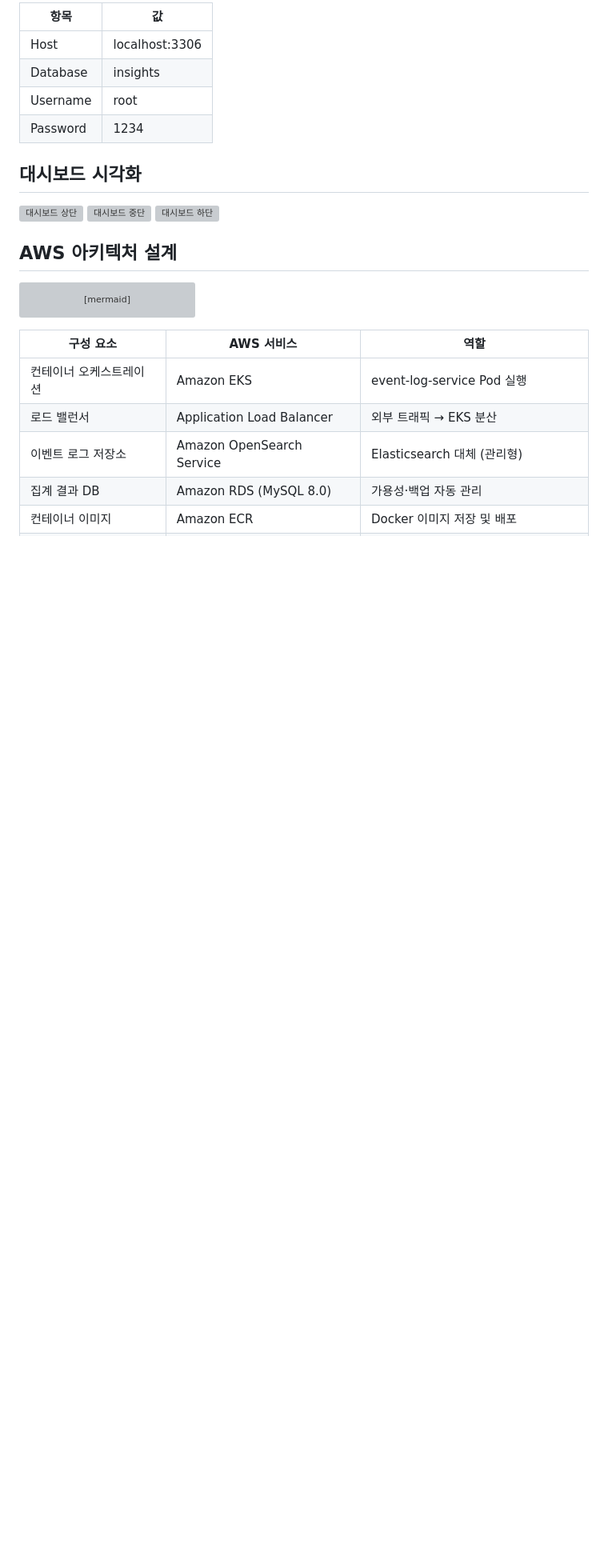
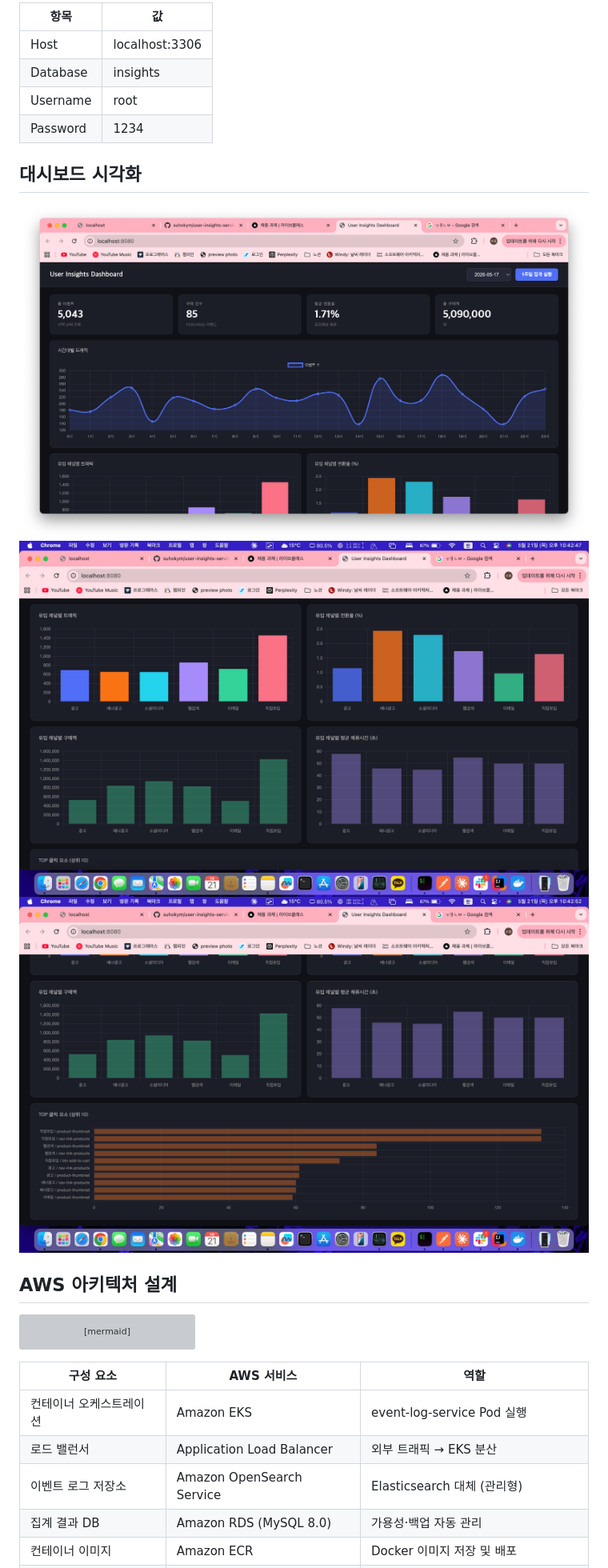
Before and after one commit to suhokym/user-insights-service, a Markdown page: README.md, the part around the change. Shown at 80% size. Rendered like a GitHub page; blank space fills up the shorter version; grey boxes are pictures that could not be loaded.

Commit message:
BI 이미지 추가

```diff
--- a/README.md
+++ b/README.md
@@ -279,9 +279,9 @@ MySQL 집계 테이블은 집계 단위에 따라 3개로 분리했습니다. `a
 
 ## 대시보드 시각화
 
-![대시보드 상단](docs/images/시각화%20이미지1.png)
-![대시보드 중단](docs/images/시각화%20이미지2.png)
-![대시보드 하단](docs/images/시각화%20이미지3.png)
+![대시보드 상단](docs/images/dashboard-1.png)
+![대시보드 중단](docs/images/dashboard-2.png)
+![대시보드 하단](docs/images/dashboard-3.png)
 
 ## AWS 아키텍처 설계
 
```
